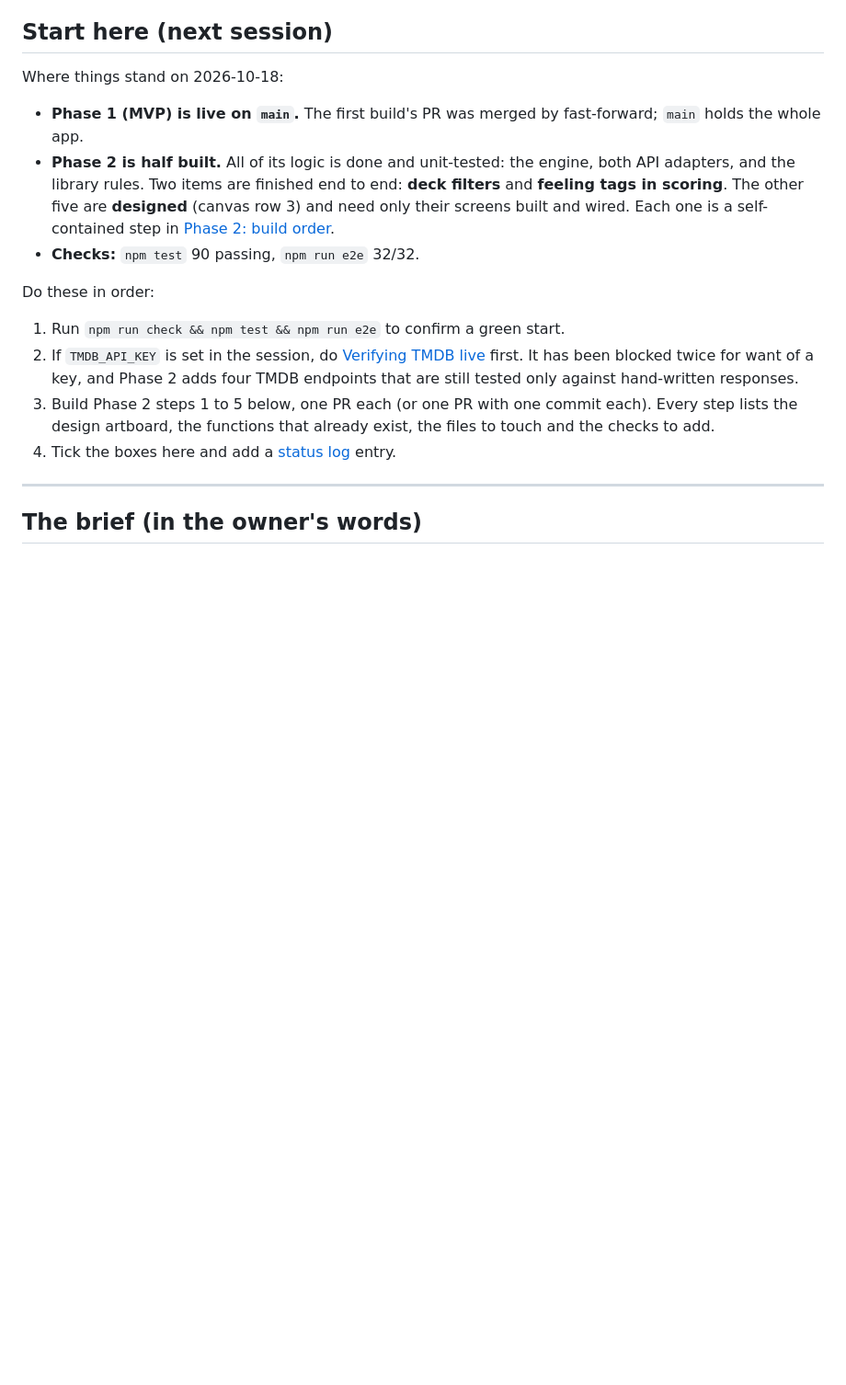
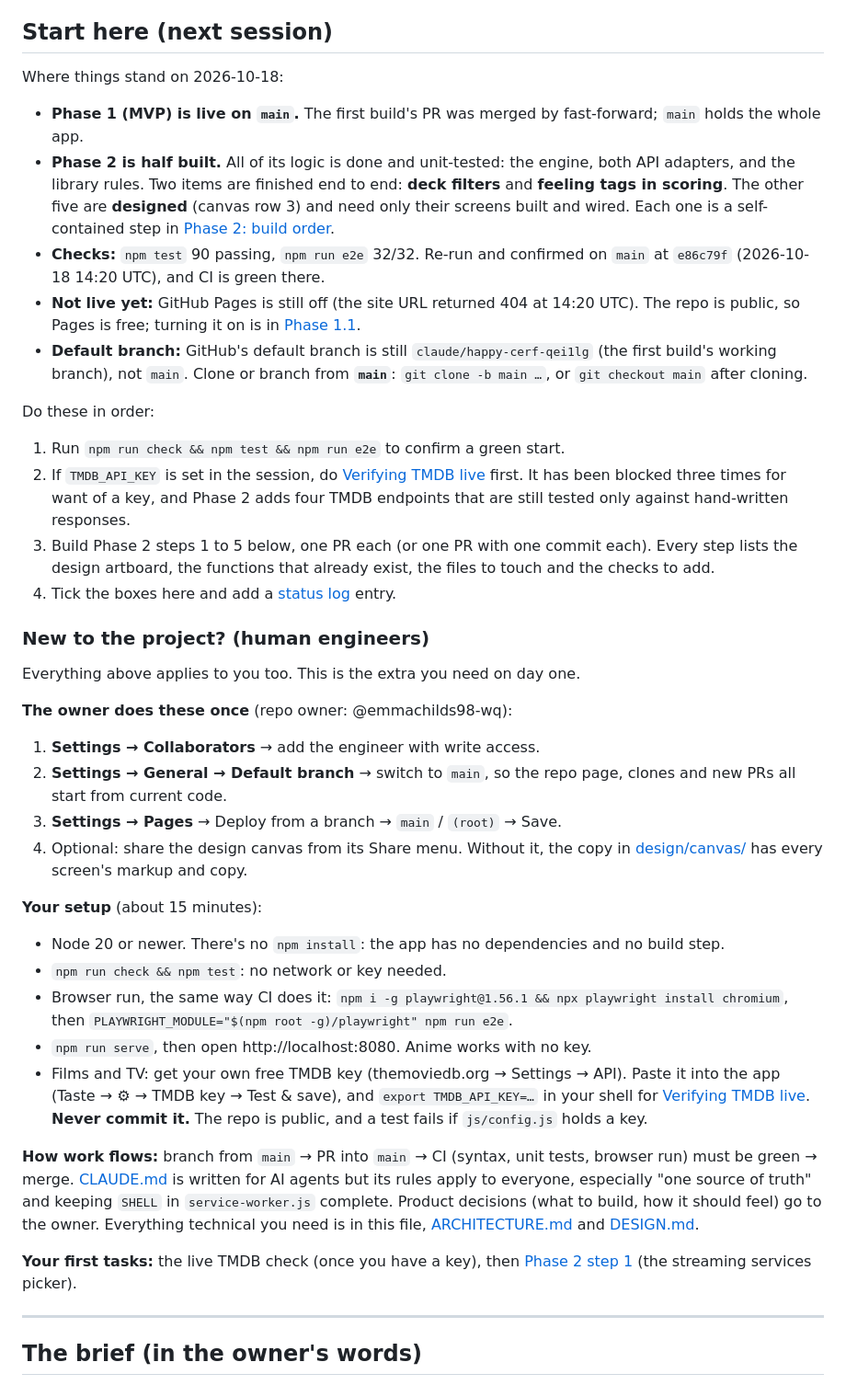
Before and after one commit to emmachilds98-wq/Binger, a Markdown page: docs/PLAN.md, the part around one of its changes. Shown at 92% size. Rendered like a GitHub page; blank space fills up the shorter version.

Commit message:
Ready the handover for a new engineer
Verified the state the plan describes (main at e86c79f: check passes,
90/90 unit tests, 32/32 browser checks, CI green) and added what a
newcomer would otherwise trip on:

- docs/PLAN.md "Start here": checks re-confirmed; Pages still off (404);
  GitHub's default branch is still the first build's working branch, so
  work from main.
- New "New to the project? (human engineers)" section: the owner's
  one-time steps (collaborator access, default branch to main, Pages,
  canvas sharing), local setup including the browser run as CI does it,
  the TMDB key rules, how work flows, and the first tasks.
- Phase 1.1 gains "set the default branch to main"; status log entry.
- README points newcomers at both sections and at main.

No code changed.

Co-Authored-By: Claude Opus 5.5 <noreply@anthropic.com>
Claude-Session: https://claude.ai/code/session_01KjzfXahiumpTDAP73xNRSR

```diff
--- a/docs/PLAN.md
+++ b/docs/PLAN.md
@@ -27,18 +27,63 @@ Where things stand on 2026-10-18:
   end to end: **deck filters** and **feeling tags in scoring**. The other five
   are **designed** (canvas row 3) and need only their screens built and wired.
   Each one is a self-contained step in [Phase 2: build order](#phase-2-build-order).
-- **Checks:** `npm test` 90 passing, `npm run e2e` 32/32.
+- **Checks:** `npm test` 90 passing, `npm run e2e` 32/32. Re-run and
+  confirmed on `main` at `e86c79f` (2026-10-18 14:20 UTC), and CI is green there.
+- **Not live yet:** GitHub Pages is still off (the site URL returned 404 at
+  14:20 UTC). The repo is public, so Pages is free; turning it on is in
+  [Phase 1.1](#phase-11-go-live-needs-the-owner-).
+- **Default branch:** GitHub's default branch is still
+  `claude/happy-cerf-qei1lg` (the first build's working branch), not `main`.
+  Clone or branch from **`main`**: `git clone -b main …`, or
+  `git checkout main` after cloning.
 
 Do these in order:
 
 1. Run `npm run check && npm test && npm run e2e` to confirm a green start.
 2. If `TMDB_API_KEY` is set in the session, do [Verifying TMDB live](#verifying-tmdb-live) first.
-   It has been blocked twice for want of a key, and Phase 2 adds four TMDB
+   It has been blocked three times for want of a key, and Phase 2 adds four TMDB
    endpoints that are still tested only against hand-written responses.
 3. Build Phase 2 steps 1 to 5 below, one PR each (or one PR with one commit
    each). Every step lists the design artboard, the functions that already
    exist, the files to touch and the checks to add.
 4. Tick the boxes here and add a [status log](#status-log) entry.
+
+### New to the project? (human engineers)
+
+Everything above applies to you too. This is the extra you need on day one.
+
+**The owner does these once** (repo owner: @emmachilds98-wq):
+1. **Settings → Collaborators** → add the engineer with write access.
+2. **Settings → General → Default branch** → switch to `main`, so the repo
+   page, clones and new PRs all start from current code.
+3. **Settings → Pages** → Deploy from a branch → `main` / `(root)` → Save.
+4. Optional: share the design canvas from its Share menu. Without it, the
+   copy in [design/canvas/](design/canvas/) has every screen's markup and copy.
+
+**Your setup** (about 15 minutes):
+- Node 20 or newer. There's no `npm install`: the app has no dependencies
+  and no build step.
+- `npm run check && npm test`: no network or key needed.
+- Browser run, the same way CI does it:
+  `npm i -g playwright@1.56.1 && npx playwright install chromium`, then
+  `PLAYWRIGHT_MODULE="$(npm root -g)/playwright" npm run e2e`.
+- `npm run serve`, then open http://localhost:8080. Anime works with no key.
+- Films and TV: get your own free TMDB key (themoviedb.org → Settings → API).
+  Paste it into the app (Taste → ⚙ → TMDB key → Test & save), and
+  `export TMDB_API_KEY=…` in your shell for [Verifying TMDB live](#verifying-tmdb-live).
+  **Never commit it.** The repo is public, and a test fails if
+  `js/config.js` holds a key.
+
+**How work flows:** branch from `main` → PR into `main` → CI (syntax, unit
+tests, browser run) must be green → merge. [CLAUDE.md](../CLAUDE.md) is
+written for AI agents but its rules apply to everyone, especially "one
+source of truth" and keeping `SHELL` in `service-worker.js` complete.
+Product decisions (what to build, how it should feel) go to the owner.
+Everything technical you need is in this file,
+[ARCHITECTURE.md](ARCHITECTURE.md) and [DESIGN.md](DESIGN.md).
+
+**Your first tasks:** the live TMDB check (once you have a key), then
+[Phase 2 step 1](#phase-2-build-order) (the streaming services picker).
 
 ---
 
```
Also changed, not shown: other parts of docs/PLAN.md (+20 -2 lines), README.md (+3 -0 lines).
